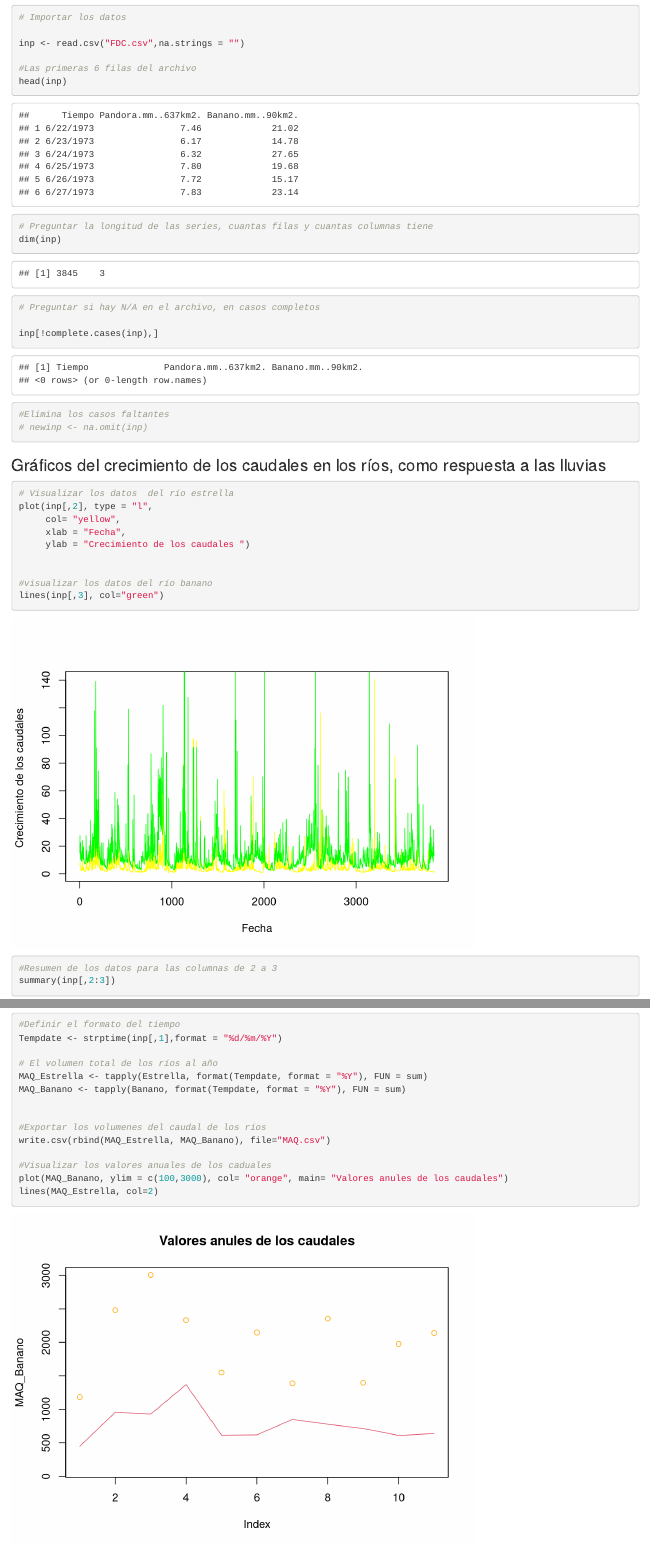
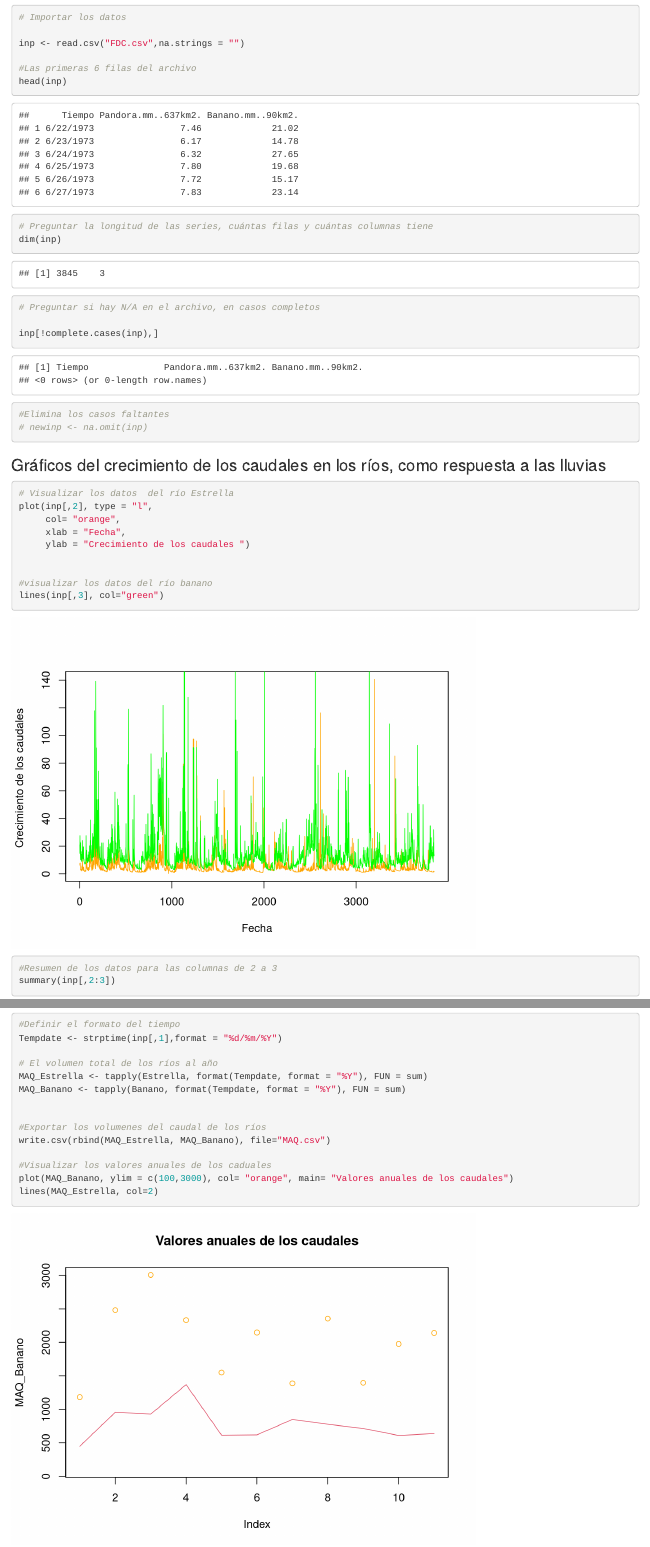
Before and after one commit to Jennifersotosoto/Datos-hidrologicos-ejercicio, an R Markdown document (index.Rmd): the page in a window 1100 px wide, from 300 px down, and a second part further down, joined at a grey line. Rendered offline with R 4.5, knitr and Pandoc, with nearby package versions.

Commit message:
actualización

````diff
--- a/index.Rmd
+++ b/index.Rmd
@@ -31,7 +31,7 @@ head(inp)
 ```
 
 ```{r}
-# Preguntar la longitud de las series, cuantas filas y cuantas columnas tiene
+# Preguntar la longitud de las series, cuántas filas y cuántas columnas tiene
 dim(inp)
 
 # Preguntar si hay N/A en el archivo, en casos completos
@@ -46,9 +46,9 @@ inp[!complete.cases(inp),]
 
 ### Gráficos del crecimiento de los caudales en los ríos, como respuesta a las lluvias
 ```{r}
-# Visualizar los datos  del río estrella
+# Visualizar los datos  del río Estrella
 plot(inp[,2], type = "l",
-     col= "yellow",
+     col= "orange",
      xlab = "Fecha",
      ylab = "Crecimiento de los caudales ")
 
@@ -97,7 +97,7 @@ MAQ_Banano <- tapply(Banano, format(Tempdate, format = "%Y"), FUN = sum)
 write.csv(rbind(MAQ_Estrella, MAQ_Banano), file="MAQ.csv")
 
 #Visualizar los valores anuales de los caduales
-plot(MAQ_Banano, ylim = c(100,3000), col= "orange", main= "Valores anules de los caudales")
+plot(MAQ_Banano, ylim = c(100,3000), col= "orange", main= "Valores anuales de los caudales")
 lines(MAQ_Estrella, col=2)
 
 # El volumen del caudal acumulado mensualmente
````
Also changed, not shown: index.html, index.Rmd (2 more changed lines).
